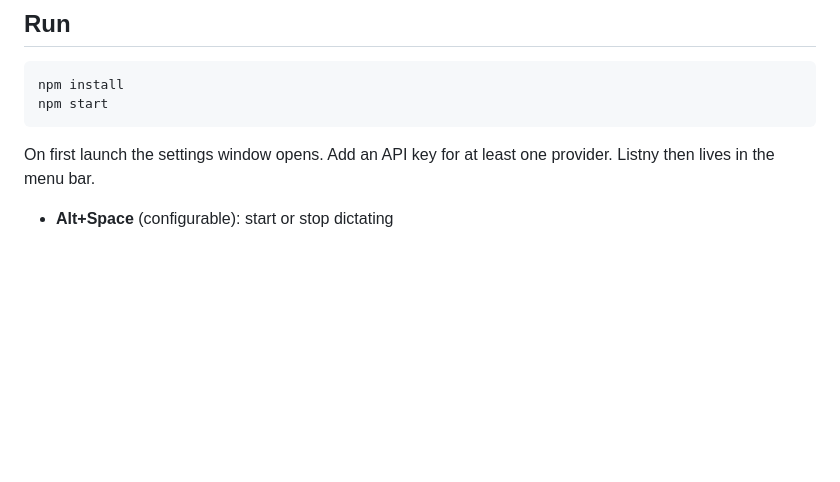
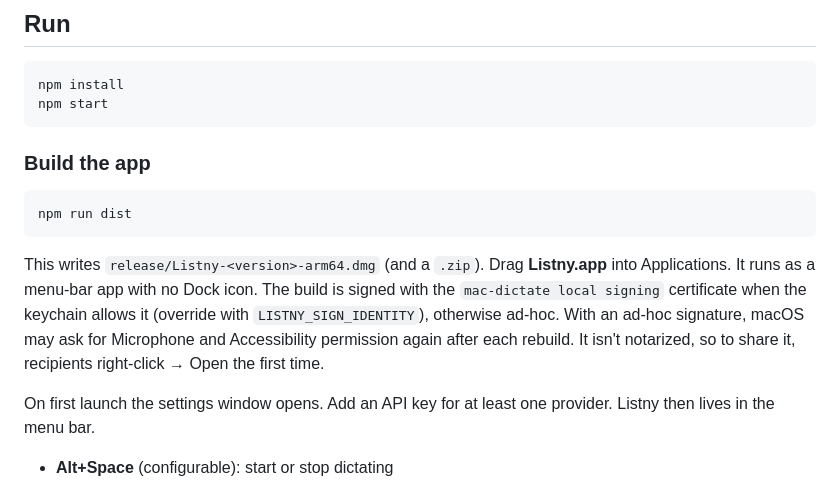
Before and after one commit to kaiser-data/listny, a Markdown page: README.md, the part around the change. Drawn GitHub-style; blank space fills up the shorter version.

````diff
--- a/README.md
+++ b/README.md
@@ -18,6 +18,14 @@ An optional **AI cleanup** pass (OpenAI or Groq chat model) removes filler words
 npm install
 npm start
 ```
+
+### Build the app
+
+```bash
+npm run dist
+```
+
+This writes `release/Listny-<version>-arm64.dmg` (and a `.zip`). Drag **Listny.app** into Applications. It runs as a menu-bar app with no Dock icon. The build is signed with the `mac-dictate local signing` certificate when the keychain allows it (override with `LISTNY_SIGN_IDENTITY`), otherwise ad-hoc. With an ad-hoc signature, macOS may ask for Microphone and Accessibility permission again after each rebuild. It isn't notarized, so to share it, recipients right-click → Open the first time.
 
 On first launch the settings window opens. Add an API key for at least one provider. Listny then lives in the menu bar.
 
````
Also changed, not shown: build/icon.png (added), 7 other files.
